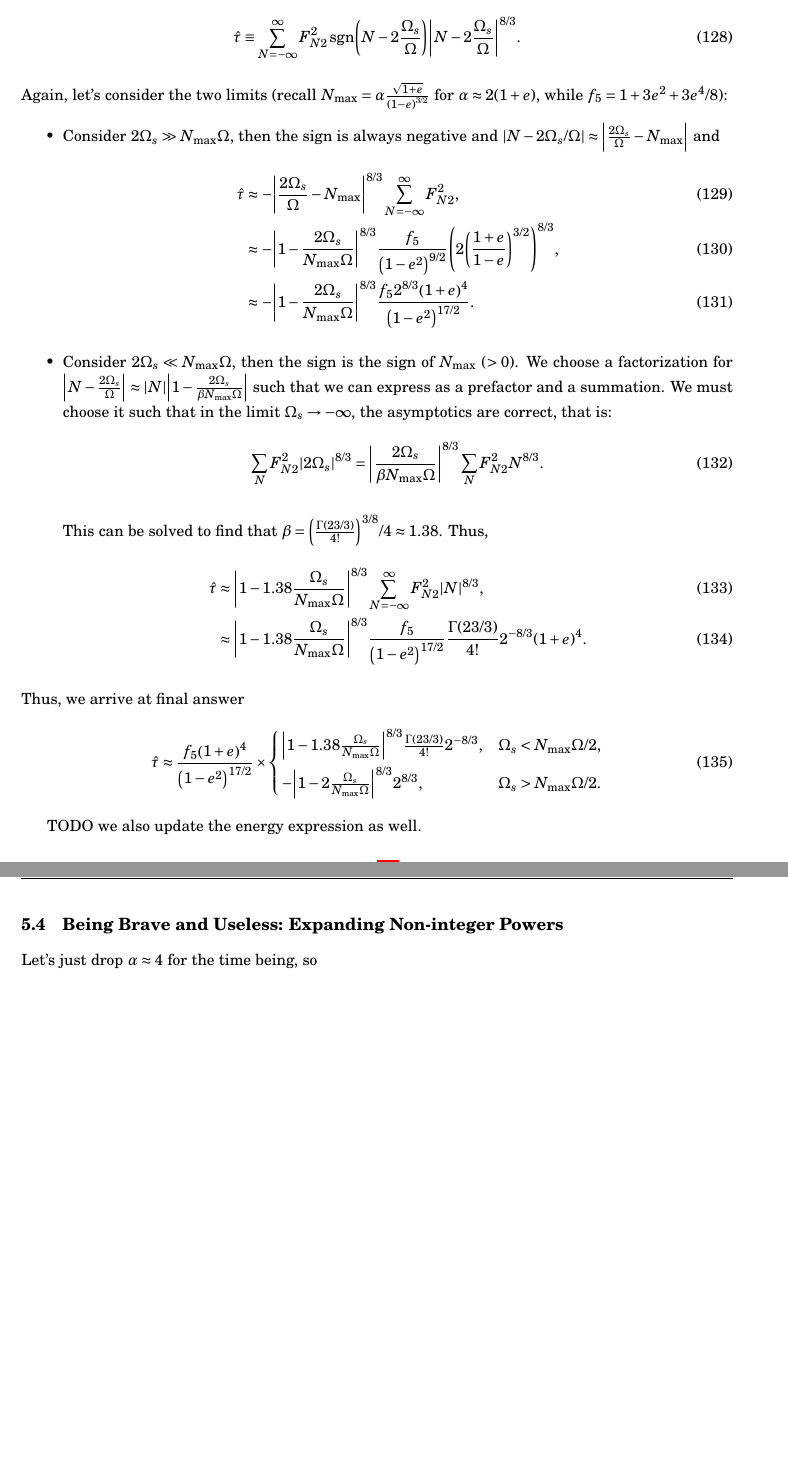
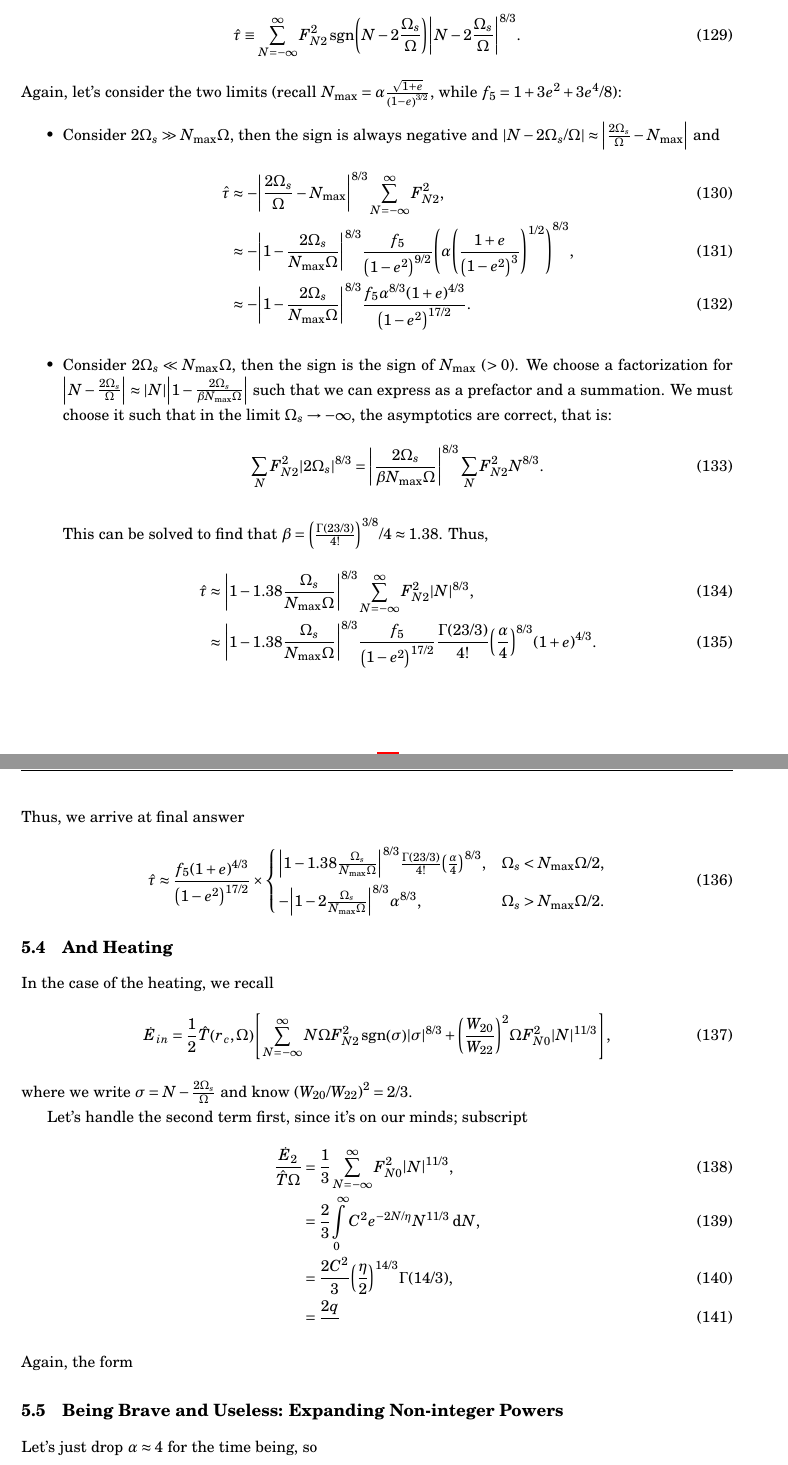
Before and after one commit to yubo56/research_misc, a LaTeX document (notes/eccentric_tides.tex): two parts of pages 19 and 20 of 25 before the commit and two parts of pages 19 and 20 of 26 after it, joined at a grey line, cut so that both start at the same text, the shorter picture padded with empty space. Compiled offline with pdfLaTeX.

Commit message:
revise to use general alpha, beta in F_N2, F_N0

```diff
--- a/notes/eccentric_tides.tex
+++ b/notes/eccentric_tides.tex
@@ -1103,8 +1113,7 @@ Let's just consider the summation, which we can call $\hat{\tau}$
             \abs*{N - 2\frac{\Omega_s}{\Omega}}^{8/3}.
 \end{equation}
 Again, let's consider the two limits (recall $N_{\max} = \alpha \frac{\sqrt{1 +
-e}}{\p*{1 - e}^{3/2}}$ for $\alpha \approx 2(1 + e)$, while $f_5 = 1 + 3e^2 +
-3e^4/8$):
+e}}{\p*{1 - e}^{3/2}}$, while $f_5 = 1 + 3e^2 + 3e^4/8$):
 \begin{itemize}
     \item Consider $2\Omega_s \gg N_{\max}\Omega$, then the sign is always
         negative and $\abs*{N - 2\Omega_s/\Omega} \approx
@@ -1114,10 +1123,10 @@ e}}{\p*{1 - e}^{3/2}}$ for $\alpha \approx 2(1 + e)$, while $f_5 = 1 + 3e^2 +
                 &\approx -\abs*{\frac{2\Omega_s}{\Omega} - N_{\max}}^{8/3}
                     \sum\limits_{N = -\infty}^\infty F_{N2}^2,\\
                 &\approx -\abs*{1 - \frac{2\Omega_s}{N_{\max}\Omega}}^{8/3}
-                    \frac{f_5}{\p*{1 - e^2}^{9/2}}\p*{2\p*{\frac{1 + e}{1 -
-                    e}}^{3/2}}^{8/3},\\
+                    \frac{f_5}{\p*{1 - e^2}^{9/2}}\p*{\alpha\p*{\frac{1 + e}{\p*{1 -
+                    e^2}^3}}^{1/2}}^{8/3},\\
                 &\approx -\abs*{1 - \frac{2\Omega_s}{N_{\max}\Omega}}^{8/3}
-                    \frac{f_52^{8/3}\p*{1 + e}^{4}}{\p*{1 - e^2}^{17/2}}.
+                    \frac{f_5\alpha^{8/3}\p*{1 + e}^{4/3}}{\p*{1 - e^2}^{17/2}}.
         \end{align}
 
     \item Consider $2\Omega_s \ll N_{\max} \Omega$, then the sign is the
@@ -1140,22 +1149,44 @@ e}}{\p*{1 - e}^{3/2}}$ for $\alpha \approx 2(1 + e)$, while $f_5 = 1 + 3e^2 +
                     \sum\limits_{N = -\infty}^\infty F_{N2}^2 \abs*{N}^{8/3},\\
                 &\approx \abs*{1 - 1.38\frac{\Omega_s}{N_{\max}\Omega}}^{8/3}
                     \frac{f_5}{\p*{1 - e^2}^{17/2}}
-                    \frac{\Gamma(23/3)}{4!}2^{-8/3}\p*{1 + e}^{4}.
+                    \frac{\Gamma(23/3)}{4!}\p*{\frac{\alpha}{4}}^{8/3}
+                        \p*{1 + e}^{4/3}.
         \end{align}
 \end{itemize}
 Thus, we arrive at final answer
 \begin{equation}
-    \hat{\tau} \approx \frac{f_5\p*{1 + e}^4}{\p*{1 - e^2}^{17/2}} \times
+    \hat{\tau} \approx \frac{f_5\p*{1 + e}^{4/3}}{\p*{1 - e^2}^{17/2}} \times
     \begin{cases}
         \abs*{1 - 1.38\frac{\Omega_s}{N_{\max}\Omega}}^{8/3}
-            \frac{\Gamma(23/3)}{4!}2^{-8/3},
+            \frac{\Gamma(23/3)}{4!}\p*{\frac{\alpha}{4}}^{8/3},
             & \Omega_s < N_{\max}\Omega / 2,\\[5pt]
-        -\abs*{1 - 2\frac{\Omega_s}{N_{\max}\Omega}}^{8/3} 2^{8/3},
+        -\abs*{1 - 2\frac{\Omega_s}{N_{\max}\Omega}}^{8/3} \alpha^{8/3},
             & \Omega_s > N_{\max}\Omega / 2.
     \end{cases}\label{eq:traveling_torque}
 \end{equation}
 
-TODO we also update the energy expression as well.
+\subsection{And Heating}
+
+In the case of the heating, we recall
+\begin{align}
+     \dot{E}_{in} = \frac{1}{2}\hat{T}\p*{r_c, \Omega}\s*{
+         \sum\limits_{N = -\infty}^\infty
+            N\Omega F_{N2}^2 \sgn \p*{\sigma} \abs*{\sigma}^{8/3}
+            + \p*{\frac{W_{20}}{W_{22}}}^2\Omega F_{N0}^2 \abs*{N}^{11/3}},
+\end{align}
+where we write $\sigma = N - \frac{2\Omega_s}{\Omega}$ and know $\p*{W_{20} /
+W_{22}}^2 = 2/3$.
+
+Let's handle the second term first, since it's on our minds; subscript
+\begin{align}
+    \frac{\dot{E}_2}{\hat{T}\Omega}
+        &= \frac{1}{3} \sum\limits_{N = -\infty}^\infty
+            F_{N0}^2\abs*{N}^{11/3},\\
+        &= \frac{2}{3}\int\limits_0^\infty C^2e^{-2N/\eta}N^{11/3}\;\mathrm{d}N,\\
+        &= \frac{2C^2}{3}\p*{\frac{\eta}{2}}^{14/3}\Gamma(14/3),\\
+        &= \frac{2q}{}
+\end{align}
+Again, the form
 
 \subsection{Being Brave and Useless: Expanding Non-integer Powers}
 
```
Also changed, not shown: notes/eccentric_tides.pdf, notes/eccentric_tides.tex (32 more changed lines), 2 other files.
